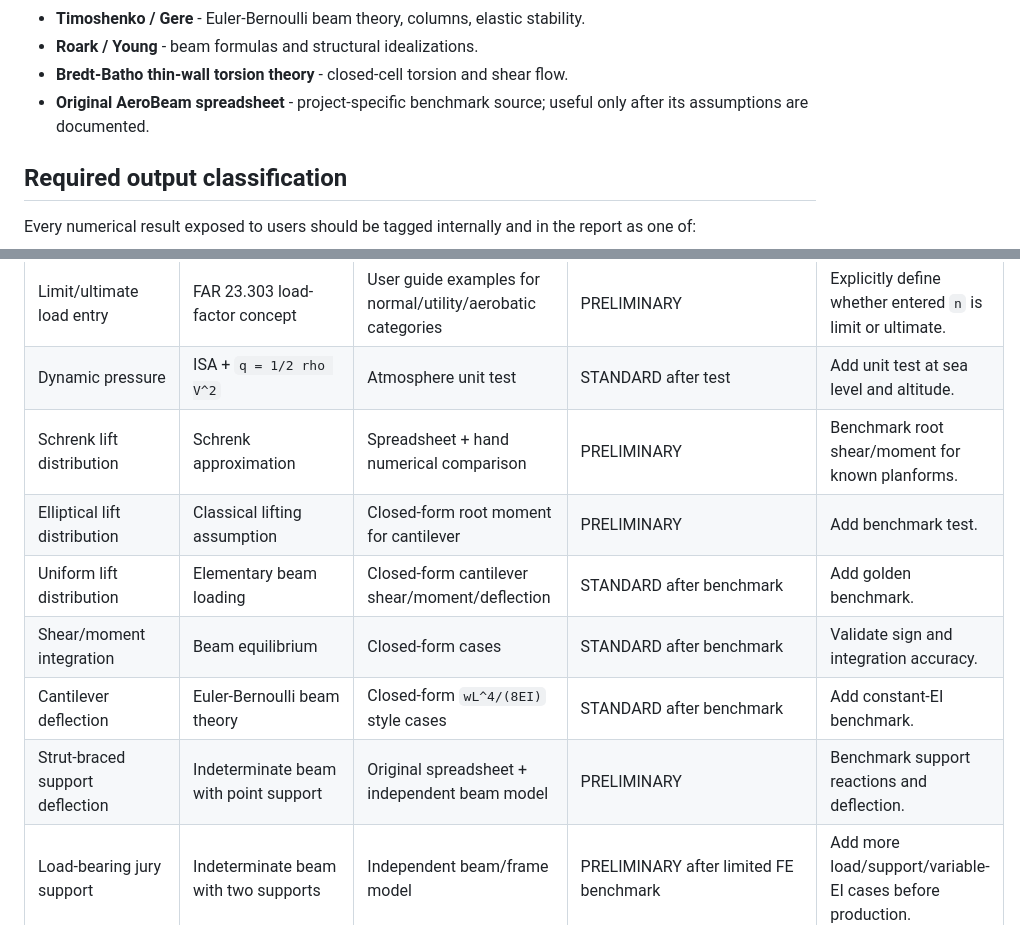
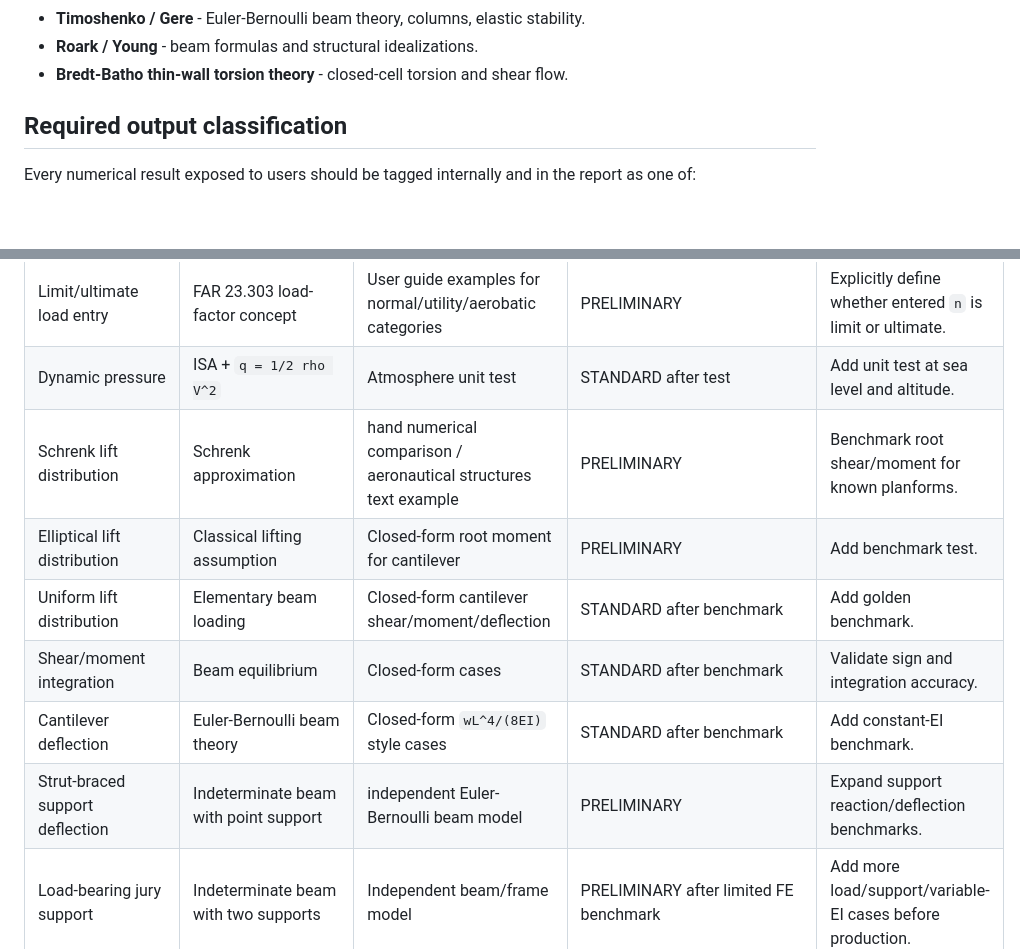
Before and after one commit to green9knight/AeroBeam, a Markdown page: docs/AEROSPACE_STANDARDS_MATRIX.md, 2 parts joined by grey strips. GitHub-like rendering; blank space fills up the shorter version.

```diff
--- a/docs/AEROSPACE_STANDARDS_MATRIX.md
+++ b/docs/AEROSPACE_STANDARDS_MATRIX.md
@@ -25,9 +25,6 @@ The program should use and cite recognized sources such as:
   stability.
 - **Roark / Young** - beam formulas and structural idealizations.
 - **Bredt-Batho thin-wall torsion theory** - closed-cell torsion and shear flow.
-- **Original AeroBeam spreadsheet** - project-specific benchmark source; useful
-  only after its assumptions are documented.
-
 ## Required output classification
 
 Every numerical result exposed to users should be tagged internally and in the
@@ -44,12 +41,12 @@ report as one of:
 | --- | --- | --- | --- | --- |
 | Limit/ultimate load entry | FAR 23.303 load-factor concept | User guide examples for normal/utility/aerobatic categories | PRELIMINARY | Explicitly define whether entered `n` is limit or ultimate. |
 | Dynamic pressure | ISA + `q = 1/2 rho V^2` | Atmosphere unit test | STANDARD after test | Add unit test at sea level and altitude. |
-| Schrenk lift distribution | Schrenk approximation | Spreadsheet + hand numerical comparison | PRELIMINARY | Benchmark root shear/moment for known planforms. |
+| Schrenk lift distribution | Schrenk approximation | hand numerical comparison / aeronautical structures text example | PRELIMINARY | Benchmark root shear/moment for known planforms. |
 | Elliptical lift distribution | Classical lifting assumption | Closed-form root moment for cantilever | PRELIMINARY | Add benchmark test. |
 | Uniform lift distribution | Elementary beam loading | Closed-form cantilever shear/moment/deflection | STANDARD after benchmark | Add golden benchmark. |
 | Shear/moment integration | Beam equilibrium | Closed-form cases | STANDARD after benchmark | Validate sign and integration accuracy. |
 | Cantilever deflection | Euler-Bernoulli beam theory | Closed-form `wL^4/(8EI)` style cases | STANDARD after benchmark | Add constant-EI benchmark. |
-| Strut-braced support deflection | Indeterminate beam with point support | Original spreadsheet + independent beam model | PRELIMINARY | Benchmark support reactions and deflection. |
+| Strut-braced support deflection | Indeterminate beam with point support | independent Euler-Bernoulli beam model | PRELIMINARY | Expand support reaction/deflection benchmarks. |
 | Load-bearing jury support | Indeterminate beam with two supports | Independent beam/frame model | PRELIMINARY after limited FE benchmark | Add more load/support/variable-EI cases before production. |
 | Main strut axial load | Statics/trigonometry | Hand free-body diagram | PRELIMINARY | Add benchmark values for `Fv`, `Fa`, `Ps`. |
 | Strut Euler buckling | Euler column, assumed `K=1` | Timoshenko/Gere, Bruhn column examples | PRELIMINARY | Add K-factor input or clearly state pin-ended. |
```
Also changed, not shown: docs/STRUCTURAL_METHODS_AUDIT.md (+7 -6 lines), docs/VALIDATION_PLAN.md (+3 -2 lines).
